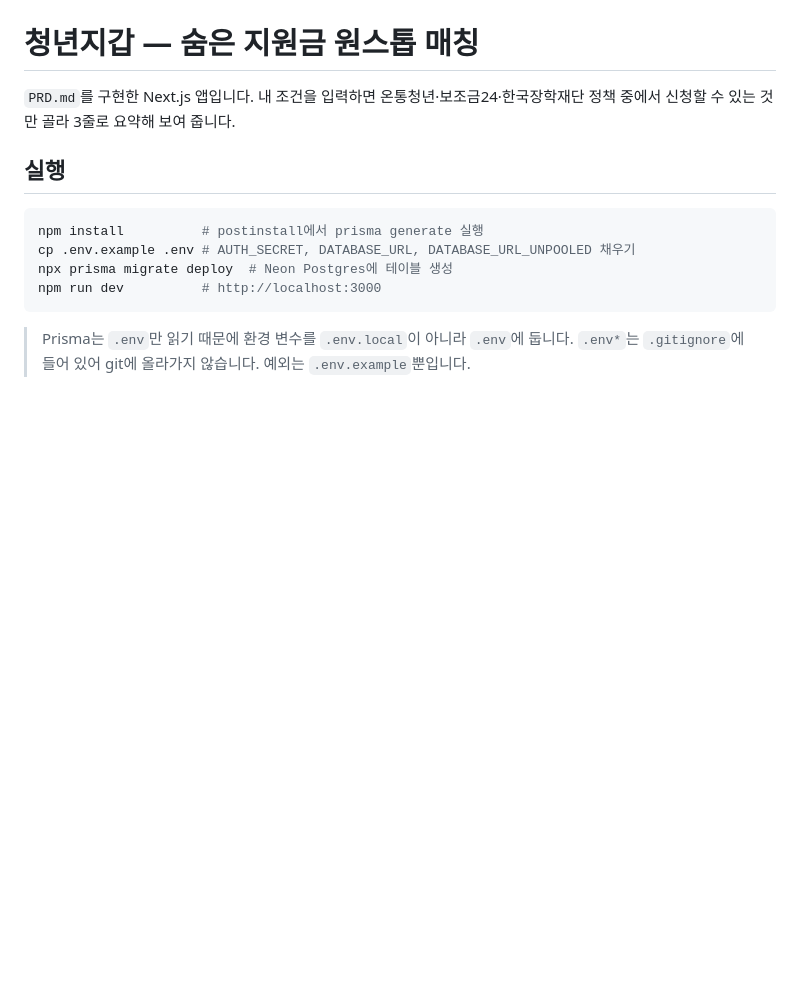
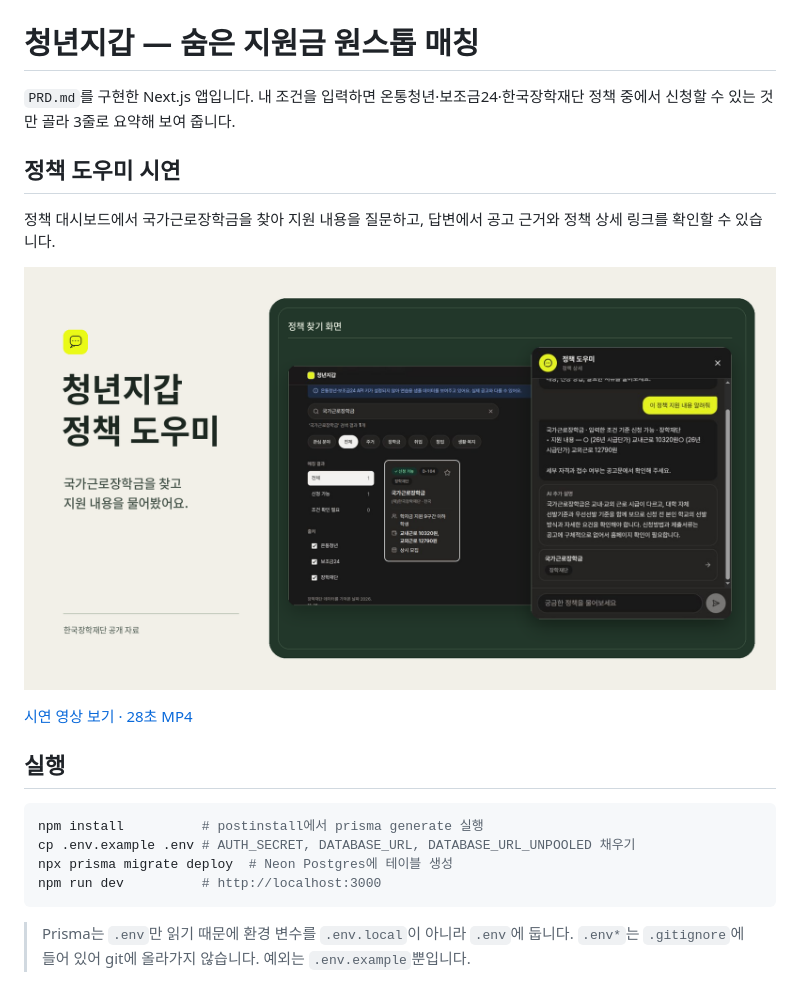
Before and after one commit to easyh38/youth-wallet, a Markdown page: README.md, the part around the change. Rendered like a GitHub page; pictures changed too: docs/media/policy-assistant-mockup.png (added); blank space fills up the shorter version.

Commit message:
docs: add policy assistant demo to README

```diff
--- a/README.md
+++ b/README.md
@@ -1,6 +1,14 @@
 # 청년지갑 — 숨은 지원금 원스톱 매칭
 
 `PRD.md`를 구현한 Next.js 앱입니다. 내 조건을 입력하면 온통청년·보조금24·한국장학재단 정책 중에서 신청할 수 있는 것만 골라 3줄로 요약해 보여 줍니다.
+
+## 정책 도우미 시연
+
+정책 대시보드에서 국가근로장학금을 찾아 지원 내용을 질문하고, 답변에서 공고 근거와 정책 상세 링크를 확인할 수 있습니다.
+
+![청년지갑 정책 도우미 목업](docs/media/policy-assistant-mockup.png)
+
+[시연 영상 보기 · 28초 MP4](docs/media/policy-assistant-demo.mp4)
 
 ## 실행
 
```
Also changed, not shown: 1 other file.
